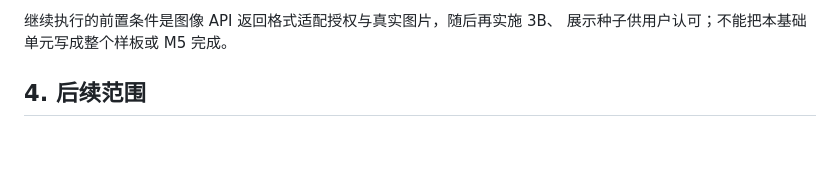
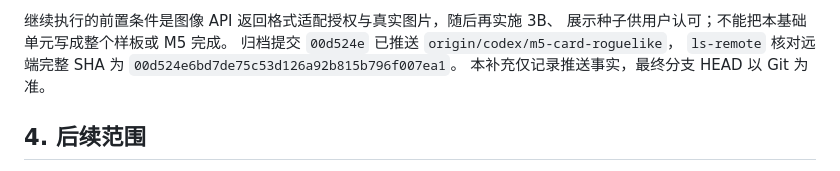
Before and after one commit to Requim/UnlimitWorld, a Markdown page: M5-card-roguelike.md, the part around the change. GitHub-like rendering; blank space fills up the shorter version.

Commit message:
记录毕方基础单元推送完成

```diff
--- a/M5-card-roguelike.md
+++ b/M5-card-roguelike.md
@@ -464,6 +464,9 @@ Task 3B 的可见入口、场景、实际图像与四视口试玩保留待实施
 
 继续执行的前置条件是图像 API 返回格式适配授权与真实图片，随后再实施 3B、
 展示种子供用户认可；不能把本基础单元写成整个样板或 M5 完成。
+归档提交 `00d524e` 已推送 `origin/codex/m5-card-roguelike`，
+`ls-remote` 核对远端完整 SHA 为 `00d524e6bd7de75c53d126a92b815b796f007ea1`。
+本补充仅记录推送事实，最终分支 HEAD 以 Git 为准。
 
 ## 4. 后续范围
 
```
Also changed, not shown: PROJECT_STATUS.md (+2 -0 lines), 1 other file.
